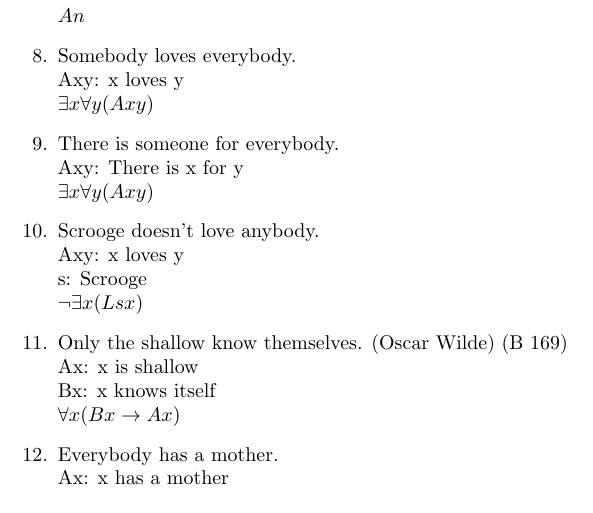
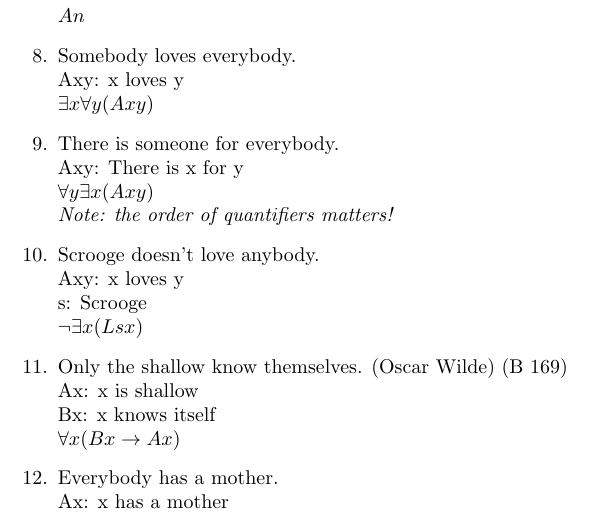
Before and after one commit to SapphireHue/Logic-and-CPS, a LaTeX document (Submission 2.1.tex): part of page 2 of 2, cut so that both start at the same text. Compiled offline with pdfLaTeX.

Commit message:
Fix question 9

```diff
--- a/Submission 2.1.tex
+++ b/Submission 2.1.tex
@@ -51,7 +51,8 @@
           $\exists x \forall y (Axy)$
     \item There is someone for everybody.\\
           Axy: There is x for y\\
-          $\exists x \forall y(Axy)$
+          $\forall y \exists x(Axy)$\\
+          \textit{Note: the order of quantifiers matters!}
     \item Scrooge doesn't love anybody.\\
           Axy: x loves y\\
           s: Scrooge\\
```
Also changed, not shown: Submission 2.1.pdf.
